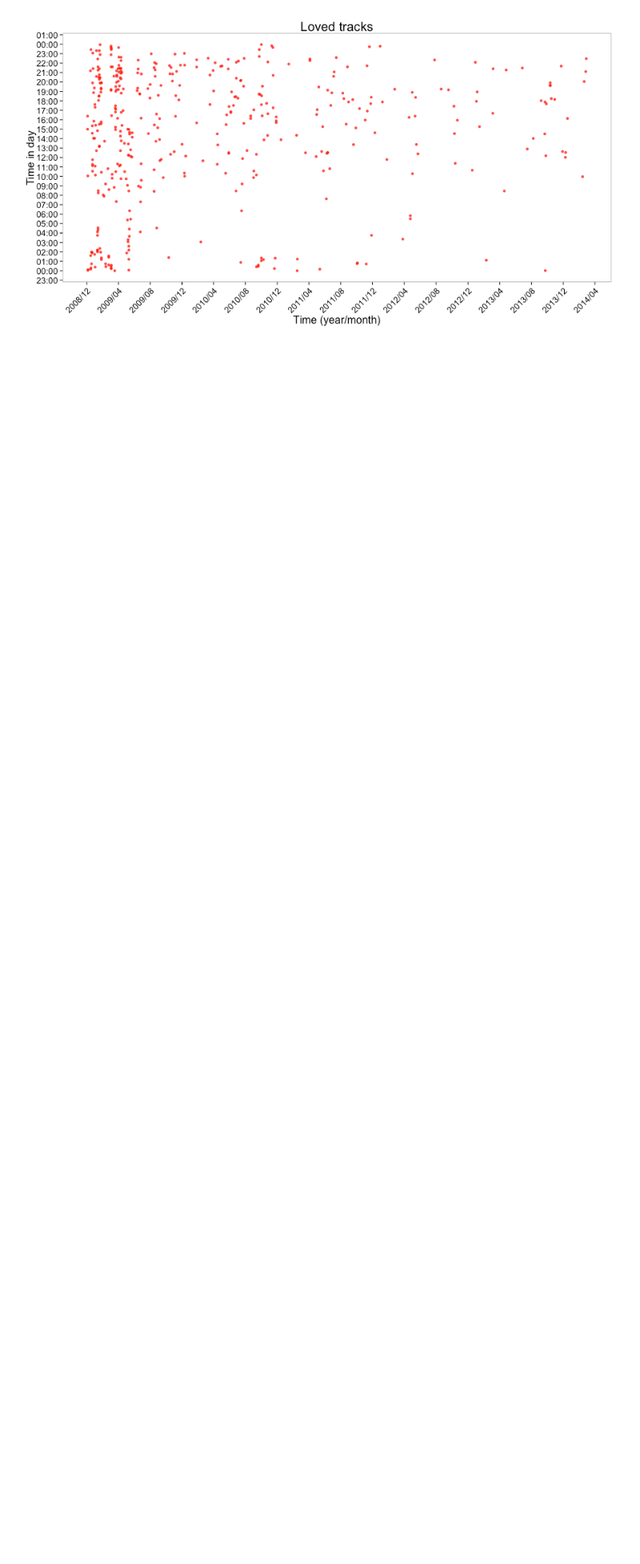
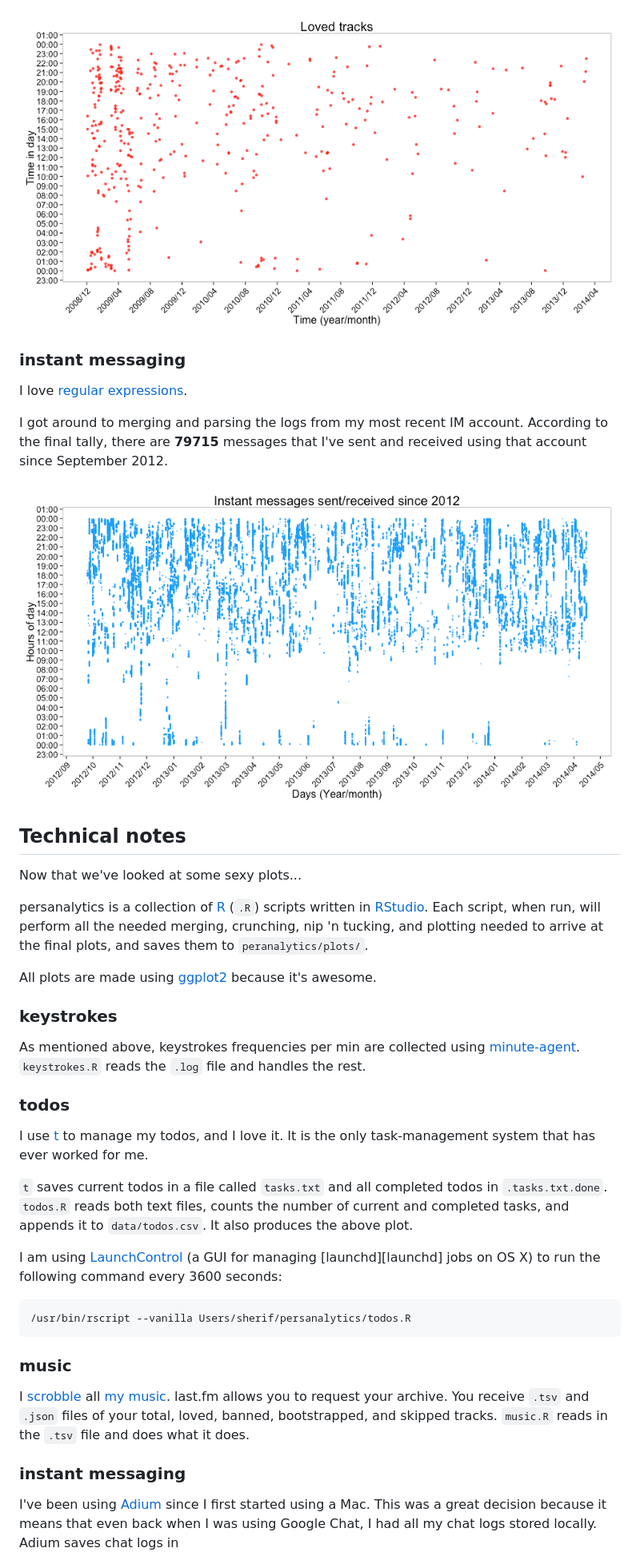
Before and after one commit to sheriferson/persanalytics, a Markdown page: README.md, the part around one of its changes. Shown at 80% size. GitHub-like rendering; pictures changed too: plots/chatOverall.png (added); blank space fills up the shorter version.

````diff
--- a/README.md
+++ b/README.md
@@ -77,3 +56,45 @@ Even though the following plot implies that I am "loving" fewer and fewer tracks
 
 ![](plots/musicLoved.png)
 
+### instant messaging ###
+
+I love [regular expressions](http://regexone.com).
+
+I got around to merging and parsing the logs from my most recent IM account. According to the final tally, there are **79715** messages that I've sent and received using that account since September 2012.
+
+![](plots/chatOverall.png)
+
+<!-- --------------------------------------------- -->
+
+## Technical notes ##
+
+Now that we've looked at some sexy plots...
+
+persanalytics is a collection of [R][R] (`.R`) scripts written in [RStudio][RStudio]. Each script, when run, will perform all the needed merging, crunching, nip 'n tucking, and plotting needed to arrive at the final plots, and saves them to `peranalytics/plots/`.
+
+All plots are made using [ggplot2][ggplot2] because it's awesome.
+
+### keystrokes ###
+
+As mentioned above, keystrokes frequencies per min are collected using [minute-agent][minute]. `keystrokes.R` reads the `.log` file and handles the rest.
+
+### todos ###
+
+I use [t][t] to manage my todos, and I love it. It is the only task-management system that has ever worked for me.
+
+`t` saves current todos in a file called `tasks.txt` and all completed todos in `.tasks.txt.done`. `todos.R` reads both text files, counts the number of current and completed tasks, and appends it to `data/todos.csv`. It also produces the above plot.
+
+I am using [LaunchControl][LaunchControl] (a GUI for managing [launchd][launchd] jobs on OS X) to run the following command every 3600 seconds:
+
+```bash
+/usr/bin/rscript --vanilla Users/sherif/persanalytics/todos.R
+```
+
+### music ###
+
+I [scrobble](http://www.last.fm/help/faq?category=Scrobbling) all [my music](http://www.last.fm/user/thespeckofme). last.fm allows you to request your archive. You receive `.tsv` and `.json` files of your total, loved, banned, bootstrapped, and skipped tracks. `music.R` reads in the `.tsv` file and does what it does.
+
+### instant messaging ###
+
+I've been using [Adium](https://www.adium.im) since I first started using a Mac. This was a great decision because it means that even back when I was using Google Chat, I had all my chat logs stored locally. Adium saves chat logs in
+
````
Also changed, not shown: other parts of README.md (+17 -29 lines), plots/keysOverTime.png, plots/polarAll.png, plots/polarSplit.png, plots/polarSplit2014.png, plots/todos.png, 1 other file.
